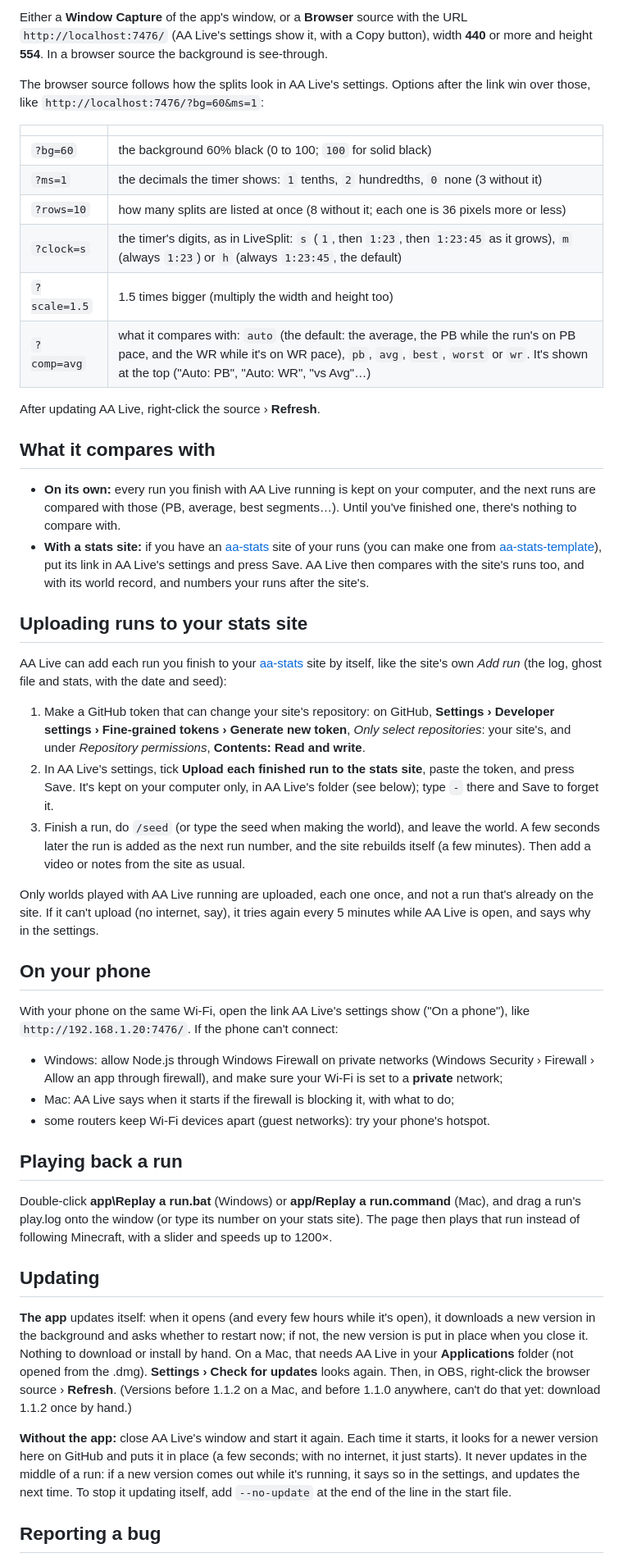
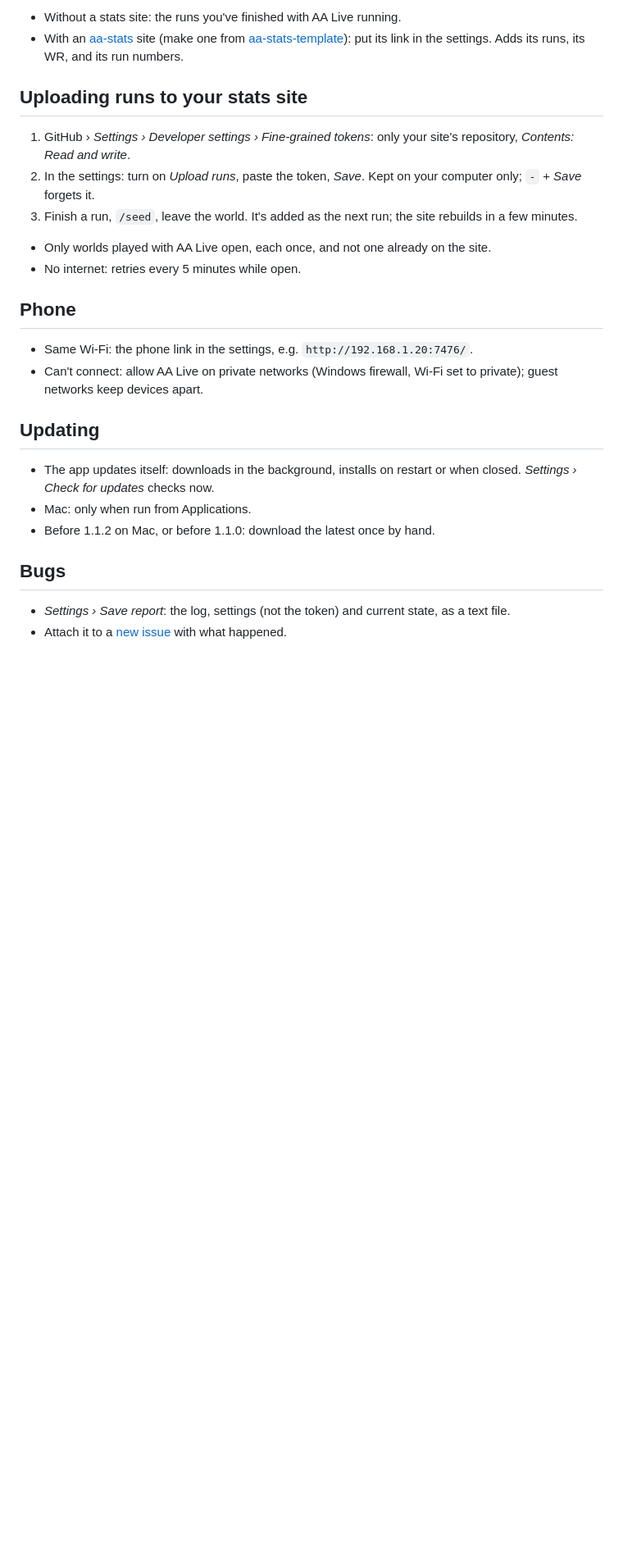
Before and after one commit to zesskyo/aa-no-reset-timer, a Markdown page: README.md, the part around one of its changes. Shown at 82% size. Rendered like a GitHub page; blank space fills up the shorter version.

```diff
--- a/README.md
+++ b/README.md
@@ -38,50 +49,29 @@ The splits are also at <http://localhost:7476/> while it's open: that's the link
 
-Either a **Window Capture** of the app's window, or a **Browser** source with the URL `http://localhost:7476/` (AA Live's settings show it, with a Copy button), width **440** or more and height **554**. In a browser source the background is see-through.
-
-The browser source follows how the splits look in AA Live's settings. Options after the link win over those, like `http://localhost:7476/?bg=60&ms=1`:
-
-| | |
-|---|---|
-| `?bg=60` | the background 60% black (0 to 100; `100` for solid black) |
-| `?ms=1` | the decimals the timer shows: `1` tenths, `2` hundredths, `0` none (3 without it) |
-| `?rows=10` | how many splits are listed at once (8 without it; each one is 36 pixels more or less) |
-| `?clock=s` | the timer's digits, as in LiveSplit: `s` (`1`, then `1:23`, then `1:23:45` as it grows), `m` (always `1:23`) or `h` (always `1:23:45`, the default) |
-| `?scale=1.5` | 1.5 times bigger (multiply the width and height too) |
-| `?comp=avg` | what it compares with: `auto` (the default: the average, the PB while the run's on PB pace, and the WR while it's on WR pace), `pb`, `avg`, `best`, `worst` or `wr`. It's shown at the top ("Auto: PB", "Auto: WR", "vs Avg"…) |
-
-After updating AA Live, right-click the source › **Refresh**.
-
-## What it compares with
-
-- **On its own:** every run you finish with AA Live running is kept on your computer, and the next runs are compared with those (PB, average, best segments…). Until you've finished one, there's nothing to compare with.
-- **With a stats site:** if you have an [aa-stats](https://github.com/zesskyo/aa-stats) site of your runs (you can make one from [aa-stats-template](https://github.com/zesskyo/aa-stats-template)), put its link in AA Live's settings and press Save. AA Live then compares with the site's runs too, and with its world record, and numbers your runs after the site's.
+- Without a stats site: the runs you've finished with AA Live running.
+- With an [aa-stats](https://github.com/zesskyo/aa-stats) site (make one from [aa-stats-template](https://github.com/zesskyo/aa-stats-template)): put its link in the settings. Adds its runs, its WR, and its run numbers.
 
 ## Uploading runs to your stats site
 
-AA Live can add each run you finish to your [aa-stats](https://github.com/zesskyo/aa-stats) site by itself, like the site's own *Add run* (the log, ghost file and stats, with the date and seed):
+1. GitHub › *Settings › Developer settings › Fine-grained tokens*: only your site's repository, *Contents: Read and write*.
+2. In the settings: turn on *Upload runs*, paste the token, *Save*. Kept on your computer only; `-` + *Save* forgets it.
+3. Finish a run, `/seed`, leave the world. It's added as the next run; the site rebuilds in a few minutes.
 
-1. Make a GitHub token that can change your site's repository: on GitHub, **Settings › Developer settings › Fine-grained tokens › Generate new token**, *Only select repositories*: your site's, and under *Repository permissions*, **Contents: Read and write**.
-2. In AA Live's settings, tick **Upload each finished run to the stats site**, paste the token, and press Save. It's kept on your computer only, in AA Live's folder (see below); type `-` there and Save to forget it.
-3. Finish a run, do `/seed` (or type the seed when making the world), and leave the world. A few seconds later the run is added as the next run number, and the site rebuilds itself (a few minutes). Then add a video or notes from the site as usual.
+- Only worlds played with AA Live open, each once, and not one already on the site.
+- No internet: retries every 5 minutes while open.
 
-Only worlds played with AA Live running are uploaded, each one once, and not a run that's already on the site. If it can't upload (no internet, say), it tries again every 5 minutes while AA Live is open, and says why in the settings.
+## Phone
 
-## On your phone
-
-With your phone on the same Wi-Fi, open the link AA Live's settings show ("On a phone"), like `http://192.168.1.20:7476/`. If the phone can't connect:
-- Windows: allow Node.js through Windows Firewall on private networks (Windows Security › Firewall › Allow an app through firewall), and make sure your Wi-Fi is set to a **private** network;
-- Mac: AA Live says when it starts if the firewall is blocking it, with what to do;
-- some routers keep Wi-Fi devices apart (guest networks): try your phone's hotspot.
-
-## Playing back a run
-
-Double-click **app\Replay a run.bat** (Windows) or **app/Replay a run.command** (Mac), and drag a run's play.log onto the window (or type its number on your stats site). The page then plays that run instead of following Minecraft, with a slider and speeds up to 1200×.
+- Same Wi-Fi: the phone link in the settings, e.g. `http://192.168.1.20:7476/`.
+- Can't connect: allow AA Live on private networks (Windows firewall, Wi-Fi set to private); guest networks keep devices apart.
 
 ## Updating
 
-**The app** updates itself: when it opens (and every few hours while it's open), it downloads a new version in the background and asks whether to restart now; if not, the new version is put in place when you close it. Nothing to download or install by hand. On a Mac, that needs AA Live in your **Applications** folder (not opened from the .dmg). **Settings › Check for updates** looks again. Then, in OBS, right-click the browser source › **Refresh**. (Versions before 1.1.2 on a Mac, and before 1.1.0 anywhere, can't do that yet: download 1.1.2 once by hand.)
+- The app updates itself: downloads in the background, installs on restart or when closed. *Settings › Check for updates* checks now.
+- Mac: only when run from Applications.
+- Before 1.1.2 on Mac, or before 1.1.0: download the latest once by hand.
 
-**Without the app:** close AA Live's window and start it again. Each time it starts, it looks for a newer version here on GitHub and puts it in place (a few seconds; with no internet, it just starts). It never updates in the middle of a run: if a new version comes out while it's running, it says so in the settings, and updates the next time. To stop it updating itself, add `--no-update` at the end of the line in the start file.
+## Bugs
 
-## Reporting a bug
+- *Settings › Save report*: the log, settings (not the token) and current state, as a text file.
+- Attach it to a [new issue](https://github.com/zesskyo/aa-no-reset-timer/issues/new) with what happened.
 
```
Also changed, not shown: other parts of README.md (+55 -45 lines).
